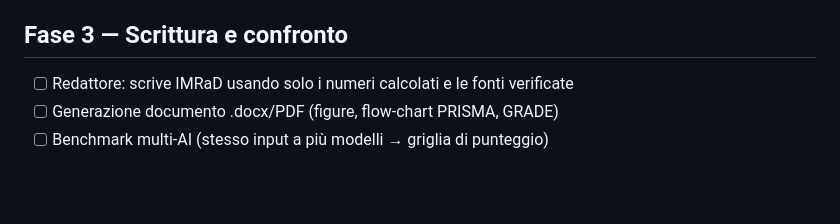
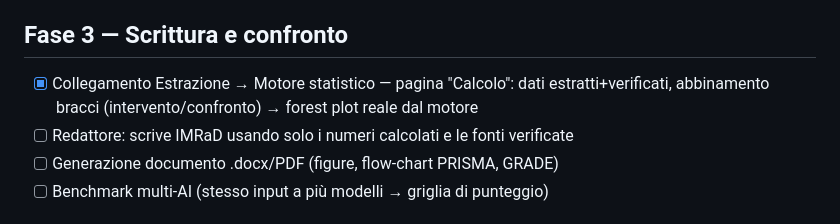
Before and after one commit to brunoborsi/systematic-review-engine, a Markdown page: ROADMAP.md, the part around the change. Drawn GitHub-style; blank space fills up the shorter version.

Commit message:
Roadmap: estrazione->motore collegato (pagina Calcolo)
Co-Authored-By: Claude Opus 4.8 <noreply@anthropic.com>

```diff
--- a/ROADMAP.md
+++ b/ROADMAP.md
@@ -46,6 +46,7 @@ Stato dell'infrastruttura:
 - [x] Verificatore — gate anti-allucinazione robusto: i numeri estratti (media/DS) devono essere presenti nel testo sorgente (tollerante alla formattazione, funziona coi dati da tabella). Testato: 3/3 verificati.
 
 ## Fase 3 — Scrittura e confronto
+- [x] Collegamento Estrazione → Motore statistico — pagina "Calcolo": dati estratti+verificati, abbinamento bracci (intervento/confronto) → forest plot reale dal motore
 - [ ] Redattore: scrive IMRaD usando solo i numeri calcolati e le fonti verificate
 - [ ] Generazione documento .docx/PDF (figure, flow-chart PRISMA, GRADE)
 - [ ] Benchmark multi-AI (stesso input a più modelli → griglia di punteggio)
```
